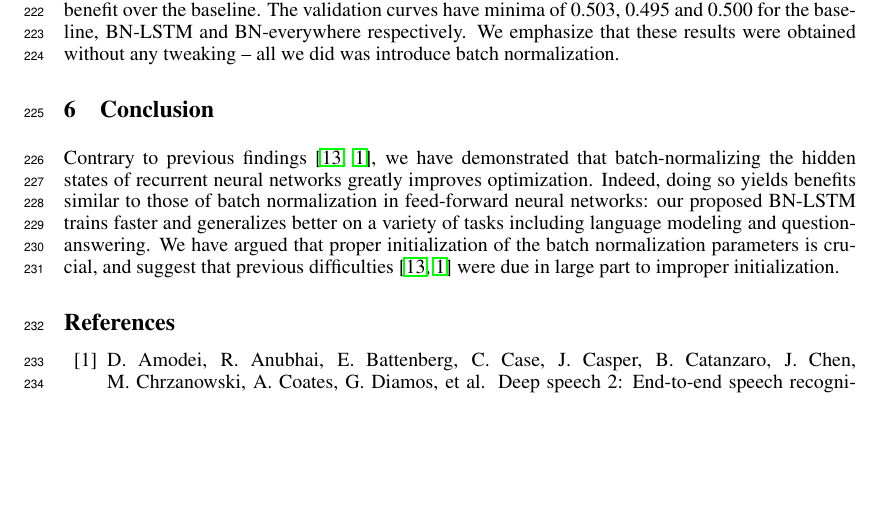
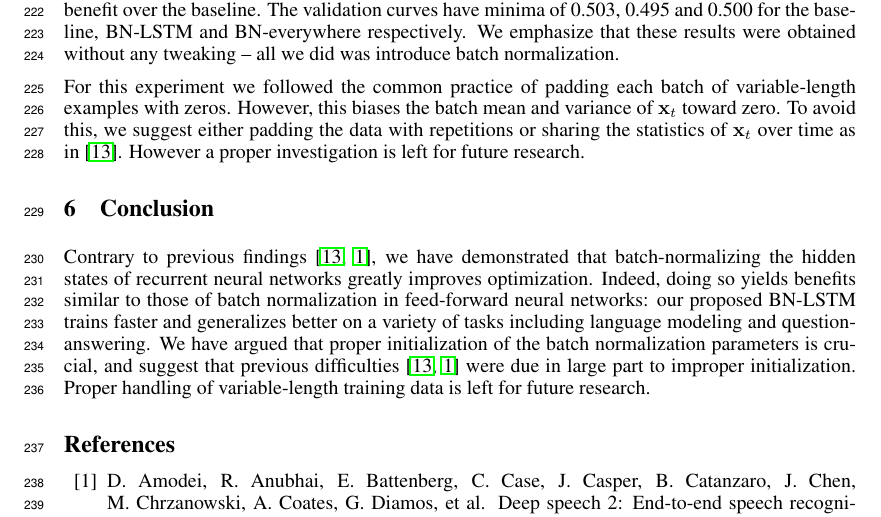
Before and after one commit to cooijmanstim/recurrent-batch-normalization, a LaTeX paper (paper/index.tex): part of page 8 of 9, cut so that both start at the same text, the shorter picture padded with empty space. Compiled offline with pdfLaTeX.

Commit message:
mention padding and sequencewise normalization to deal with variable-length input data

```diff
--- a/paper/index.tex
+++ b/paper/index.tex
@@ -538,6 +538,11 @@ In addition, both BN-LSTM and BN-everywhere show a generalization benefit over t
 The validation curves have minima of 0.503, 0.495 and 0.500 for the baseline, BN-LSTM and BN-everywhere respectively.
 We emphasize that these results were obtained without any tweaking -- all we did was introduce batch normalization.
 
+For this experiment we followed the common practice of padding each batch of variable-length examples with zeros.
+However, this biases the batch mean and variance of $\vect{x}_t$ toward zero.
+To avoid this, we suggest either padding the data with repetitions or sharing the statistics of $\vect{x}_t$ over time as in~\cite{cesar}.
+However a proper investigation is left for future research.
+
 \section{Conclusion}
 
 Contrary to previous findings~\cite{cesar,baidu},
@@ -546,6 +551,7 @@ Indeed, doing so yields benefits similar to those of batch normalization in feed
 our proposed BN-LSTM trains faster and generalizes better on a variety of tasks including language modeling and question-answering.
 We have argued that proper initialization of the batch normalization parameters is crucial,
 and suggest that previous difficulties~\cite{cesar, baidu} were due in large part to improper initialization.
+Proper handling of variable-length training data is left for future research.
 
 %\section*{Acknowledgements}
 
```
